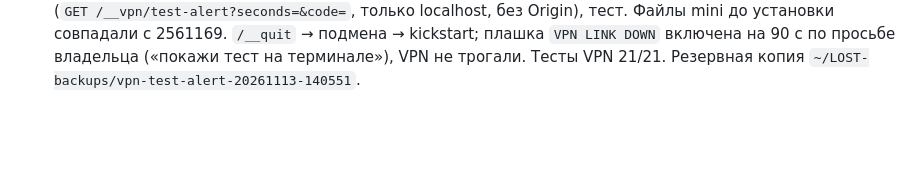
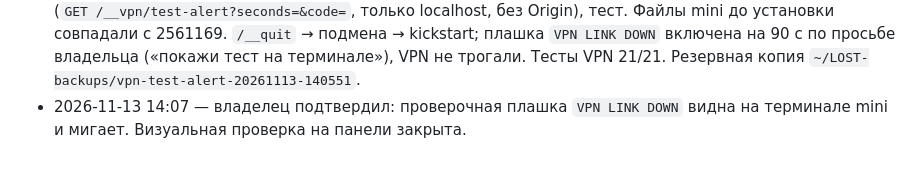
Before and after one commit to exrector/LOST-countdown-timer-Lost-TV-show, a Markdown page: PORTING.md, the part around the change. Rendered like a GitHub page; blank space fills up the shorter version.

Commit message:
PORTING: owner confirmed the VPN alert plate on the mini panel
Co-Authored-By: Claude Opus 5.5 <noreply@anthropic.com>

```diff
--- a/PORTING.md
+++ b/PORTING.md
@@ -352,3 +352,4 @@ iMessage с номеров `config.json → sleepFrom` на Apple ID Mac mini =
 - 2026-10-29 14:27 — автоочистка `/var/db/PanicReporter` (`lost-boot-guard`) установлена на mini, md5 совпадает с репозиторием, пробный запуск завершился с кодом 0, папка пуста.
 - 2026-11-13 13:56 — **тревога VPN на экранах станции** (описание — `UI-STANDARDS.md`, «Тревога VPN»). На mini: `vpn/runtime.cjs` (alert, повтор чтения через 4 с, журнал `[vpn]` в core.log), `vpn/runtime.test.cjs`, `cast-app/start.js` (журнал VPN в core.log), `cast-app/bridge.js` (общая фабрика плашек, мигающая плашка VPN). До установки файлы mini совпадали с d3b8fff побайтно. Штатный `/__quit` → подмена → `launchctl kickstart`; станция поднялась сразу, `/__vpn/state` → connected NEW YORK, alert null, в core.log `[vpn] connected NEW YORK`. Тесты: локально 175/175, на mini `vpn/runtime.test.cjs` 17/17 (результат в резервной копии). Резервная копия `~/LOST-backups/vpn-alert-20261113-135621`. Плашка проверена на локальном стенде с настоящим `server.js` и подменным модулем VPN (DOWN, NO DATA, вместе с паузой, снятие); на панели mini визуально не проверялась — VPN ради проверки не выключали (через него идёт связь дома).
 - 2026-11-13 14:06 — **проверочный показ плашки VPN**: `vpn/runtime.cjs` (`testAlert`), `vpn/gateway.cjs` (`GET /__vpn/test-alert?seconds=&code=`, только localhost, без Origin), тест. Файлы mini до установки совпадали с 2561169. `/__quit` → подмена → kickstart; плашка `VPN LINK DOWN` включена на 90 с по просьбе владельца («покажи тест на терминале»), VPN не трогали. Тесты VPN 21/21. Резервная копия `~/LOST-backups/vpn-test-alert-20261113-140551`.
+- 2026-11-13 14:07 — владелец подтвердил: проверочная плашка `VPN LINK DOWN` видна на терминале mini и мигает. Визуальная проверка на панели закрыта.
```
